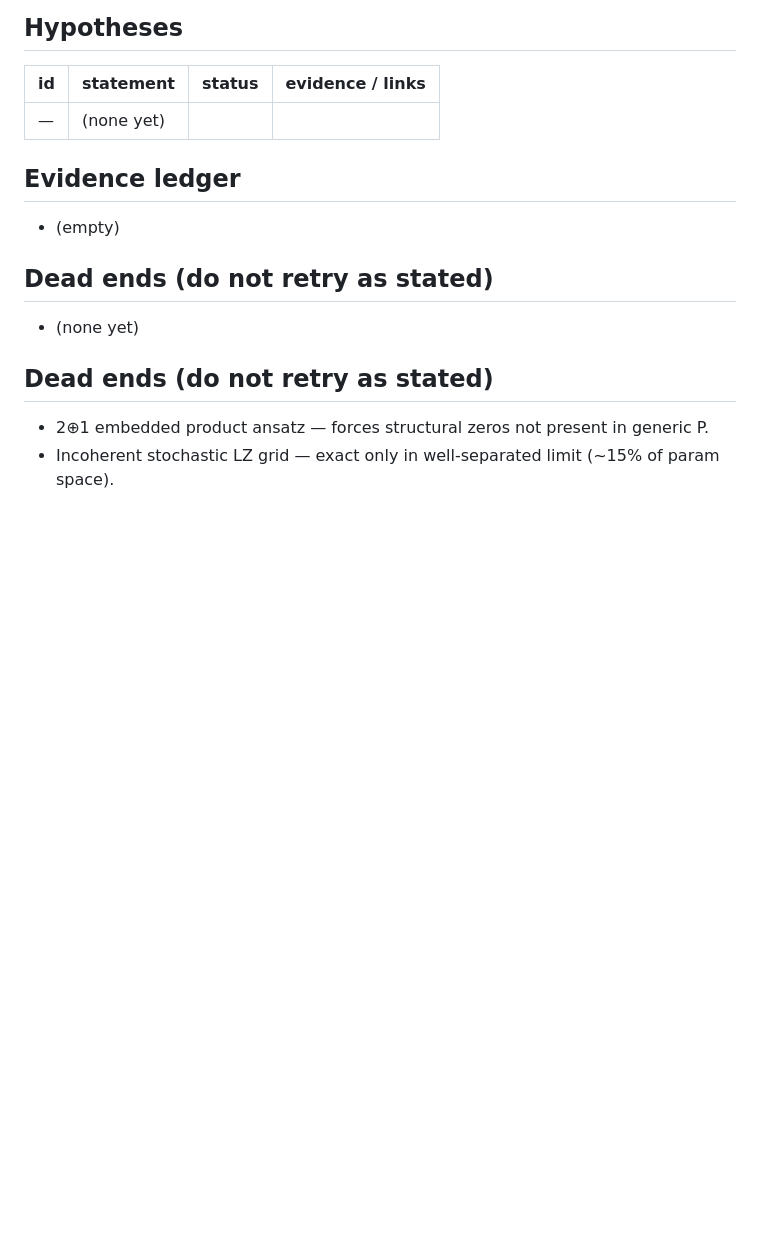
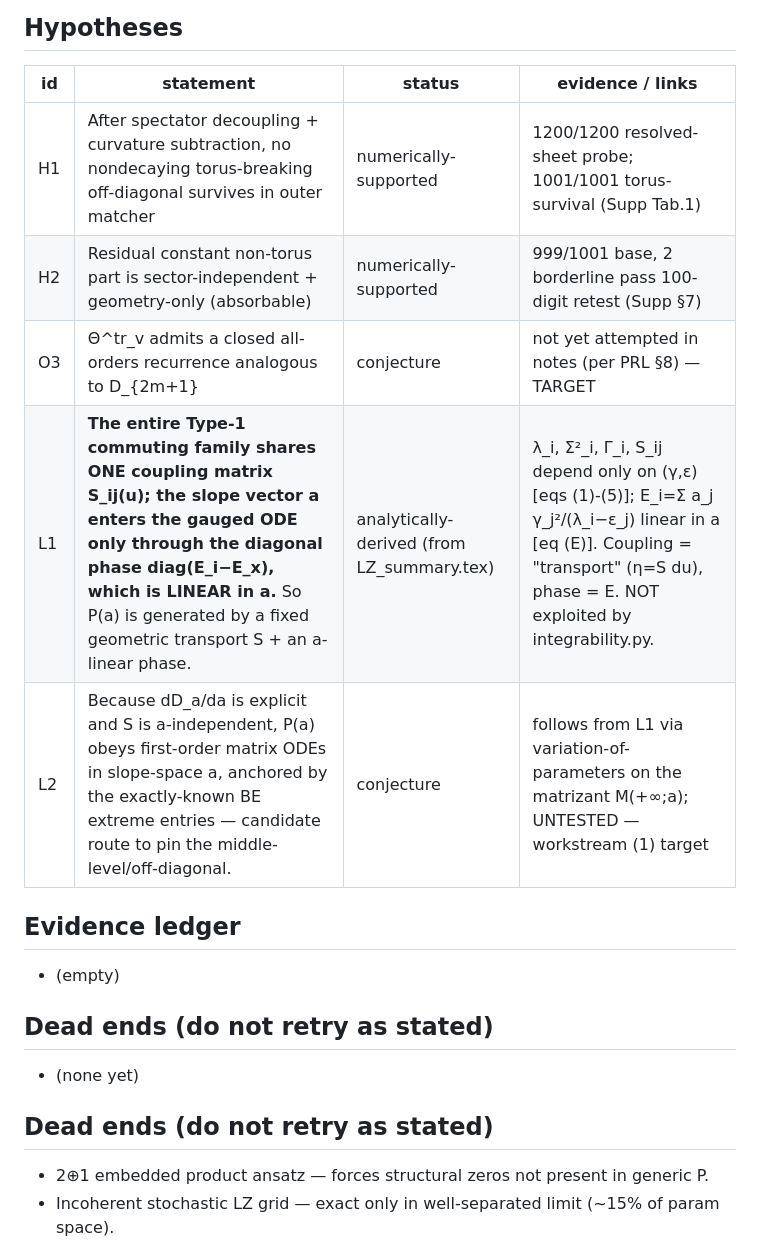
Before and after one commit to hailekofi/Claude-CoMath, a Markdown page: projects/type-1-lz/RESEARCH_LOG.md, the part around one of its changes. GitHub-like rendering; blank space fills up the shorter version.

```diff
--- a/projects/type-1-lz/RESEARCH_LOG.md
+++ b/projects/type-1-lz/RESEARCH_LOG.md
@@ -41,7 +67,11 @@ intuition`), reflect, and tournament them. Awaiting user steer on which sub-line
 ## Hypotheses
 | id | statement | status | evidence / links |
 |----|-----------|--------|------------------|
-| — | (none yet) | | |
+| H1 | After spectator decoupling + curvature subtraction, no nondecaying torus-breaking off-diagonal survives in outer matcher | numerically-supported | 1200/1200 resolved-sheet probe; 1001/1001 torus-survival (Supp Tab.1) |
+| H2 | Residual constant non-torus part is sector-independent + geometry-only (absorbable) | numerically-supported | 999/1001 base, 2 borderline pass 100-digit retest (Supp §7) |
+| O3 | Θ^tr_v admits a closed all-orders recurrence analogous to D_{2m+1} | conjecture | not yet attempted in notes (per PRL §8) — TARGET |
+| L1 | **The entire Type-1 commuting family shares ONE coupling matrix S_ij(u); the slope vector a enters the gauged ODE only through the diagonal phase diag(E_i−E_x), which is LINEAR in a.** So P(a) is generated by a fixed geometric transport S + an a-linear phase. | analytically-derived (from LZ_summary.tex) | λ_i, Σ²_i, Γ_i, S_ij depend only on (γ,ε) [eqs (1)-(5)]; E_i=Σ a_j γ_j²/(λ_i−ε_j) linear in a [eq (E)]. Coupling = "transport" (η=S du), phase = E. NOT exploited by integrability.py. |
+| L2 | Because dD_a/da is explicit and S is a-independent, P(a) obeys first-order matrix ODEs in slope-space a, anchored by the exactly-known BE extreme entries — candidate route to pin the middle-level/off-diagonal. | conjecture | follows from L1 via variation-of-parameters on the matrizant M(+∞;a); UNTESTED — workstream (1) target |
 
 ## Evidence ledger
 - (empty)
```
Also changed, not shown: other parts of projects/type-1-lz/RESEARCH_LOG.md (+30 -4 lines).
